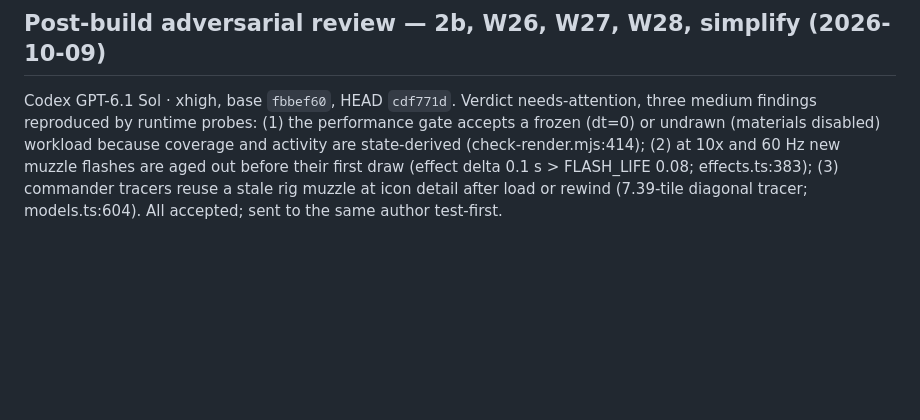
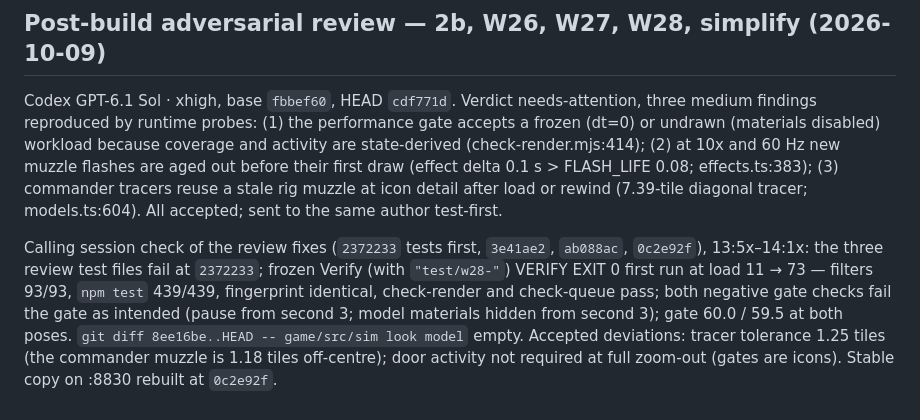
Before and after one commit to ionican/Bulwark, a Markdown page: PLAN-REVIEW-LOG.md, the part around the change. Drawn GitHub-style; blank space fills up the shorter version.

Commit message:
W24: log verification of the adversarial-review fixes
Co-Authored-By: Claude Opus 5.5 <noreply@anthropic.com>

```diff
--- a/PLAN-REVIEW-LOG.md
+++ b/PLAN-REVIEW-LOG.md
@@ -278,3 +278,5 @@ Four read-only reviewers (reuse, simplification, efficiency, altitude); merged l
 ## Post-build adversarial review — 2b, W26, W27, W28, simplify (2026-10-09)
 
 Codex GPT-6.1 Sol · xhigh, base `fbbef60`, HEAD `cdf771d`. Verdict needs-attention, three medium findings reproduced by runtime probes: (1) the performance gate accepts a frozen (dt=0) or undrawn (materials disabled) workload because coverage and activity are state-derived (check-render.mjs:414); (2) at 10x and 60 Hz new muzzle flashes are aged out before their first draw (effect delta 0.1 s > FLASH_LIFE 0.08; effects.ts:383); (3) commander tracers reuse a stale rig muzzle at icon detail after load or rewind (7.39-tile diagonal tracer; models.ts:604). All accepted; sent to the same author test-first.
+
+Calling session check of the review fixes (`2372233` tests first, `3e41ae2`, `ab088ac`, `0c2e92f`), 13:5x–14:1x: the three review test files fail at `2372233`; frozen Verify (with `"test/w28-"`) VERIFY EXIT 0 first run at load 11 → 73 — filters 93/93, `npm test` 439/439, fingerprint identical, check-render and check-queue pass; both negative gate checks fail the gate as intended (pause from second 3; model materials hidden from second 3); gate 60.0 / 59.5 at both poses. `git diff 8ee16be..HEAD -- game/src/sim look model` empty. Accepted deviations: tracer tolerance 1.25 tiles (the commander muzzle is 1.18 tiles off-centre); door activity not required at full zoom-out (gates are icons). Stable copy on :8830 rebuilt at `0c2e92f`.
```
